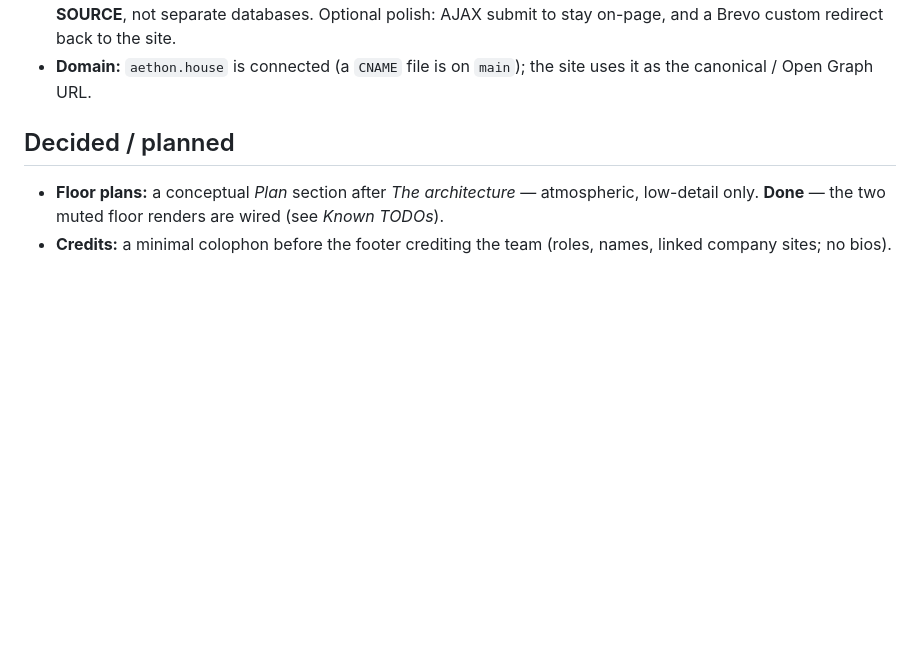
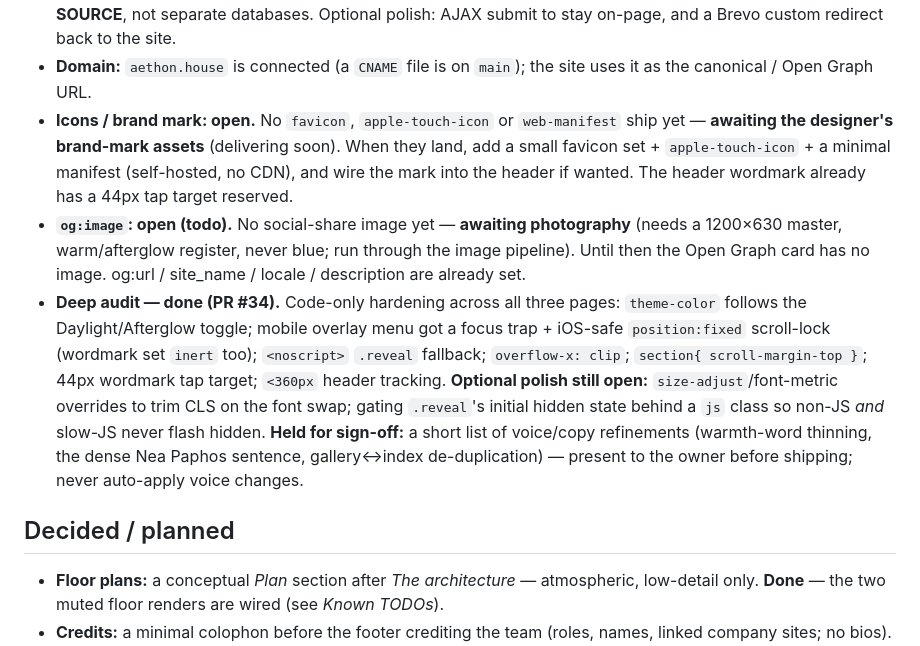
Before and after one commit to passion-droid/aethon, a Markdown page: CLAUDE.md, the part around the change. Drawn GitHub-style; blank space fills up the shorter version.

Commit message:
Record open TODOs (icons / og:image) + log audit done (#35)
CLAUDE.md bookkeeping: favicon/brand-mark and og:image recorded as open (awaiting designer/photography); deep audit logged as done via #34 with optional polish and held voice edits noted.

```diff
--- a/CLAUDE.md
+++ b/CLAUDE.md
@@ -143,6 +143,22 @@ is allowed (the V&A / Six Senses corrective) — restraint, not coldness.
   on-page, and a Brevo custom redirect back to the site.
 - **Domain:** `aethon.house` is connected (a `CNAME` file is on `main`); the site uses it
   as the canonical / Open Graph URL.
+- **Icons / brand mark: open.** No `favicon`, `apple-touch-icon` or `web-manifest` ship yet —
+  **awaiting the designer's brand-mark assets** (delivering soon). When they land, add a small
+  favicon set + `apple-touch-icon` + a minimal manifest (self-hosted, no CDN), and wire the
+  mark into the header if wanted. The header wordmark already has a 44px tap target reserved.
+- **`og:image`: open (todo).** No social-share image yet — **awaiting photography** (needs a
+  1200×630 master, warm/afterglow register, never blue; run through the image pipeline). Until
+  then the Open Graph card has no image. og:url / site_name / locale / description are already set.
+- **Deep audit — done (PR #34).** Code-only hardening across all three pages: `theme-color`
+  follows the Daylight/Afterglow toggle; mobile overlay menu got a focus trap + iOS-safe
+  `position:fixed` scroll-lock (wordmark set `inert` too); `<noscript>` `.reveal` fallback;
+  `overflow-x: clip`; `section{ scroll-margin-top }`; 44px wordmark tap target; `<360px` header
+  tracking. **Optional polish still open:** `size-adjust`/font-metric overrides to trim CLS on
+  the font swap; gating `.reveal`'s initial hidden state behind a `js` class so non-JS *and*
+  slow-JS never flash hidden. **Held for sign-off:** a short list of voice/copy refinements
+  (warmth-word thinning, the dense Nea Paphos sentence, gallery↔index de-duplication) — present
+  to the owner before shipping; never auto-apply voice changes.
 
 ## Decided / planned
 - **Floor plans:** a conceptual *Plan* section after *The architecture* — atmospheric,
```
